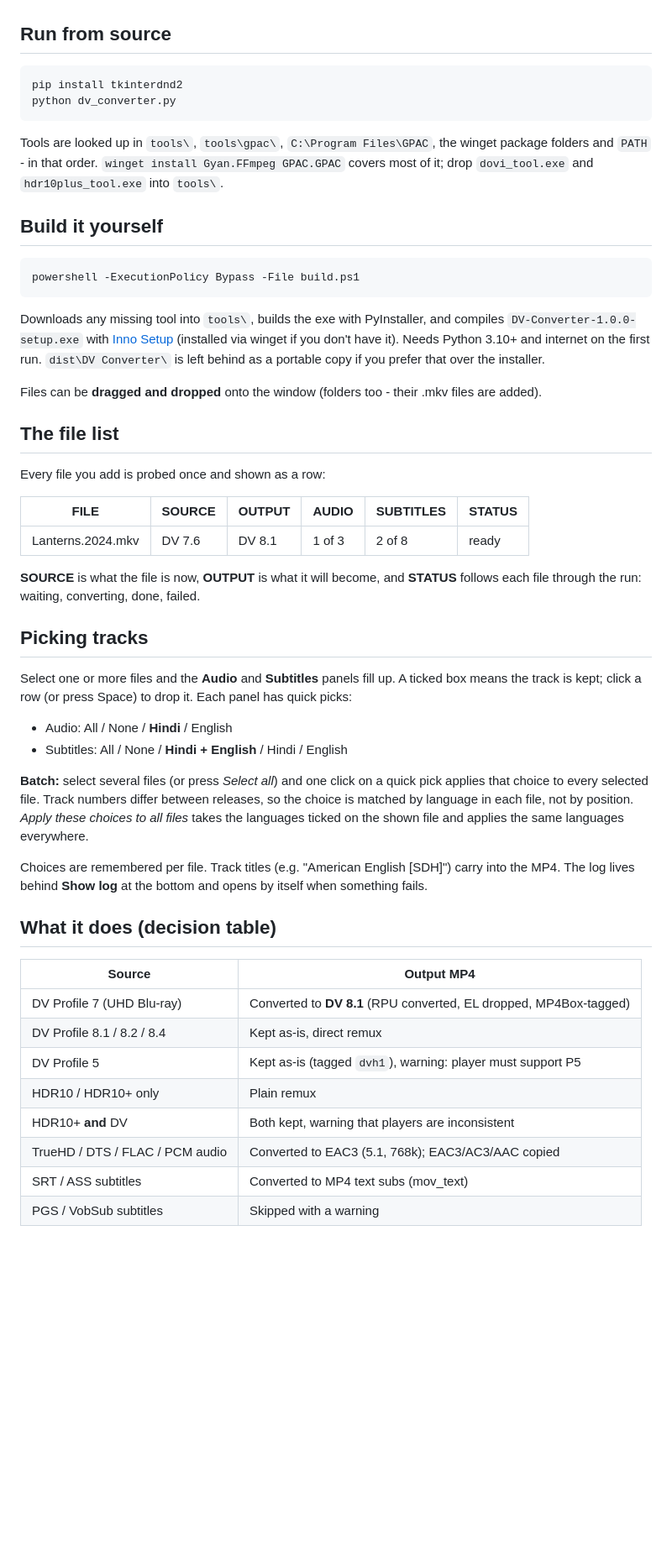
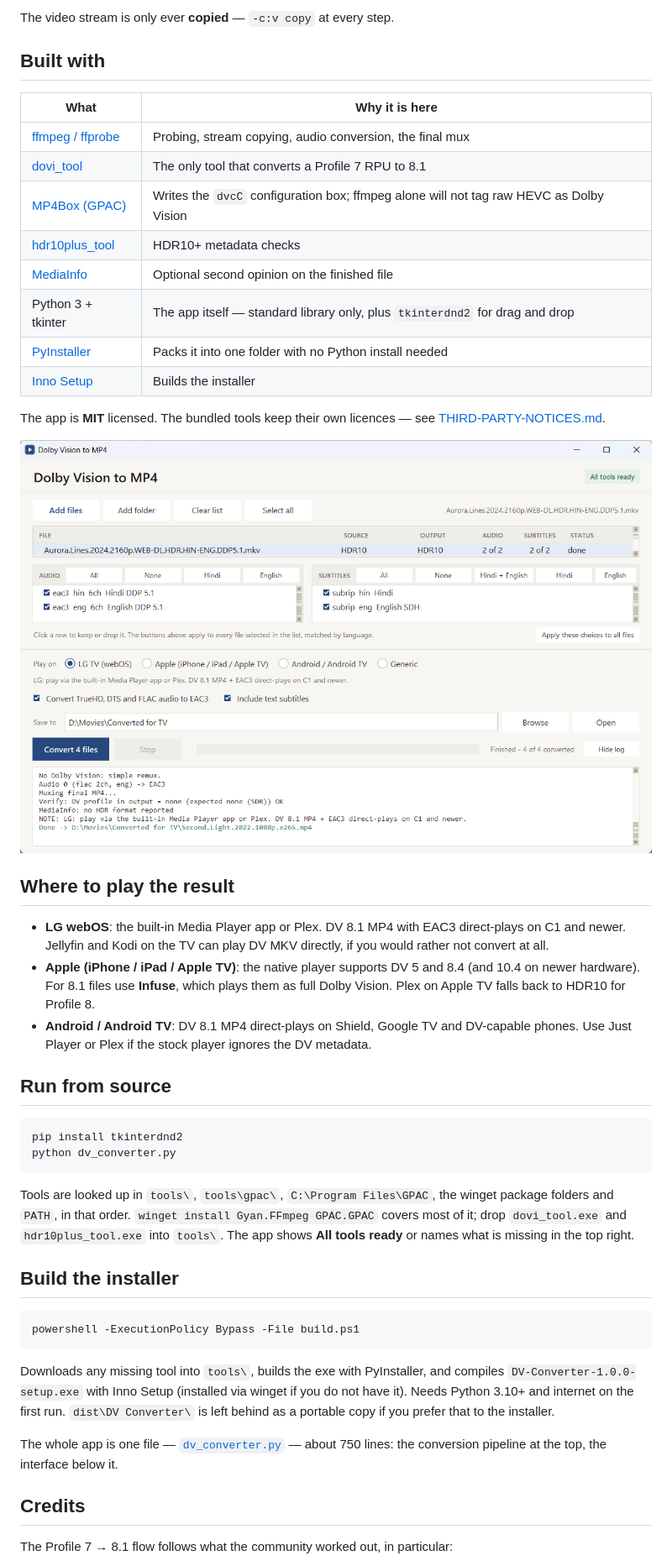
Before and after one commit to Param-2811/dolby-vision-mkv-to-mp4, a Markdown page: README.md, the part around one of its changes. Shown at 84% size. Rendered like a GitHub page; pictures changed too: docs/screenshot-log.png (added); blank space fills up the shorter version.

````diff
--- a/README.md
+++ b/README.md
@@ -23,3 +95,33 @@ Then: add MKV files, pick a target device, press **Convert**.
+The video stream is only ever **copied** — `-c:v copy` at every step.
+
+## Built with
+
+| What | Why it is here |
+|---|---|
+| [ffmpeg / ffprobe](https://ffmpeg.org) | Probing, stream copying, audio conversion, the final mux |
+| [dovi_tool](https://github.com/quietvoid/dovi_tool) | The only tool that converts a Profile 7 RPU to 8.1 |
+| [MP4Box (GPAC)](https://github.com/gpac/gpac) | Writes the `dvcC` configuration box; ffmpeg alone will not tag raw HEVC as Dolby Vision |
+| [hdr10plus_tool](https://github.com/quietvoid/hdr10plus_tool) | HDR10+ metadata checks |
+| [MediaInfo](https://mediaarea.net/MediaInfo) | Optional second opinion on the finished file |
+| Python 3 + tkinter | The app itself — standard library only, plus `tkinterdnd2` for drag and drop |
+| [PyInstaller](https://pyinstaller.org) | Packs it into one folder with no Python install needed |
+| [Inno Setup](https://jrsoftware.org/isinfo.php) | Builds the installer |
+
+The app is **MIT** licensed. The bundled tools keep their own licences — see
+[THIRD-PARTY-NOTICES.md](THIRD-PARTY-NOTICES.md).
+
+![The log drawer after a finished run](docs/screenshot-log.png)
+
+## Where to play the result
+
+- **LG webOS**: the built-in Media Player app or Plex. DV 8.1 MP4 with EAC3 direct-plays on C1
+  and newer. Jellyfin and Kodi on the TV can play DV MKV directly, if you would rather not
+  convert at all.
+- **Apple (iPhone / iPad / Apple TV)**: the native player supports DV 5 and 8.4 (and 10.4 on
+  newer hardware). For 8.1 files use **Infuse**, which plays them as full Dolby Vision. Plex on
+  Apple TV falls back to HDR10 for Profile 8.
+- **Android / Android TV**: DV 8.1 MP4 direct-plays on Shield, Google TV and DV-capable phones.
+  Use Just Player or Plex if the stock player ignores the DV metadata.
 
 ## Run from source
 
@@ -27,60 +129,27 @@ Then: add MKV files, pick a target device, press **Convert**.
 pip install tkinterdnd2
 python dv_converter.py
 ```
-Tools are looked up in `tools\`, `tools\gpac\`, `C:\Program Files\GPAC`, the winget
-package folders and `PATH` - in that order. `winget install Gyan.FFmpeg GPAC.GPAC` covers
-most of it; drop `dovi_tool.exe` and `hdr10plus_tool.exe` into `tools\`.
 
-## Build it yourself
+Tools are looked up in `tools\`, `tools\gpac\`, `C:\Program Files\GPAC`, the winget package
+folders and `PATH`, in that order. `winget install Gyan.FFmpeg GPAC.GPAC` covers most of it;
+drop `dovi_tool.exe` and `hdr10plus_tool.exe` into `tools\`. The app shows **All tools ready**
+or names what is missing in the top right.
+
+## Build the installer
 
 ```
 powershell -ExecutionPolicy Bypass -File build.ps1
 ```
+
 Downloads any missing tool into `tools\`, builds the exe with PyInstaller, and compiles
-`DV-Converter-1.0.0-setup.exe` with [Inno Setup](https://jrsoftware.org/isinfo.php)
-(installed via winget if you don't have it). Needs Python 3.10+ and internet on the first run.
-`dist\DV Converter\` is left behind as a portable copy if you prefer that over the installer.
+`DV-Converter-1.0.0-setup.exe` with Inno Setup (installed via winget if you do not have it).
+Needs Python 3.10+ and internet on the first run. `dist\DV Converter\` is left behind as a
+portable copy if you prefer that to the installer.
 
-Files can be **dragged and dropped** onto the window (folders too - their .mkv files are added).
+The whole app is one file — [`dv_converter.py`](dv_converter.py) — about 750 lines: the
+conversion pipeline at the top, the interface below it.
 
-## The file list
+## Credits
 
-Every file you add is probed once and shown as a row:
+The Profile 7 → 8.1 flow follows what the community worked out, in particular:
 
-| FILE | SOURCE | OUTPUT | AUDIO | SUBTITLES | STATUS |
-|------|--------|--------|-------|-----------|--------|
-| Lanterns.2024.mkv | DV 7.6 | DV 8.1 | 1 of 3 | 2 of 8 | ready |
-
-**SOURCE** is what the file is now, **OUTPUT** is what it will become, and **STATUS** follows
-each file through the run: waiting, converting, done, failed.
-
-## Picking tracks
-
-Select one or more files and the **Audio** and **Subtitles** panels fill up. A ticked box means
-the track is kept; click a row (or press Space) to drop it. Each panel has quick picks:
-
-- Audio: All / None / **Hindi** / English
-- Subtitles: All / None / **Hindi + English** / Hindi / English
-
-**Batch:** select several files (or press *Select all*) and one click on a quick pick applies
-that choice to every selected file. Track numbers differ between releases, so the choice is
-matched by language in each file, not by position.
-*Apply these choices to all files* takes the languages ticked on the shown file and applies the
-same languages everywhere.
-
-Choices are remembered per file. Track titles (e.g. "American English [SDH]") carry into the MP4.
-The log lives behind **Show log** at the bottom and opens by itself when something fails.
-
-## What it does (decision table)
-
-| Source                          | Output MP4                                                  |
-|---------------------------------|-------------------------------------------------------------|
-| DV Profile 7 (UHD Blu-ray)      | Converted to **DV 8.1** (RPU converted, EL dropped, MP4Box-tagged) |
-| DV Profile 8.1 / 8.2 / 8.4       | Kept as-is, direct remux                                    |
-| DV Profile 5                    | Kept as-is (tagged `dvh1`), warning: player must support P5 |
-| HDR10 / HDR10+ only             | Plain remux                                                 |
-| HDR10+ **and** DV               | Both kept, warning that players are inconsistent            |
-| TrueHD / DTS / FLAC / PCM audio | Converted to EAC3 (5.1, 768k); EAC3/AC3/AAC copied           |
-| SRT / ASS subtitles             | Converted to MP4 text subs (mov_text)                       |
-| PGS / VobSub subtitles          | Skipped with a warning                                      |
-
````
Also changed, not shown: other parts of README.md (+92 -42 lines), docs/screenshot-main.png (added), docs/screenshot-tracks.png (added), 2 other files.
